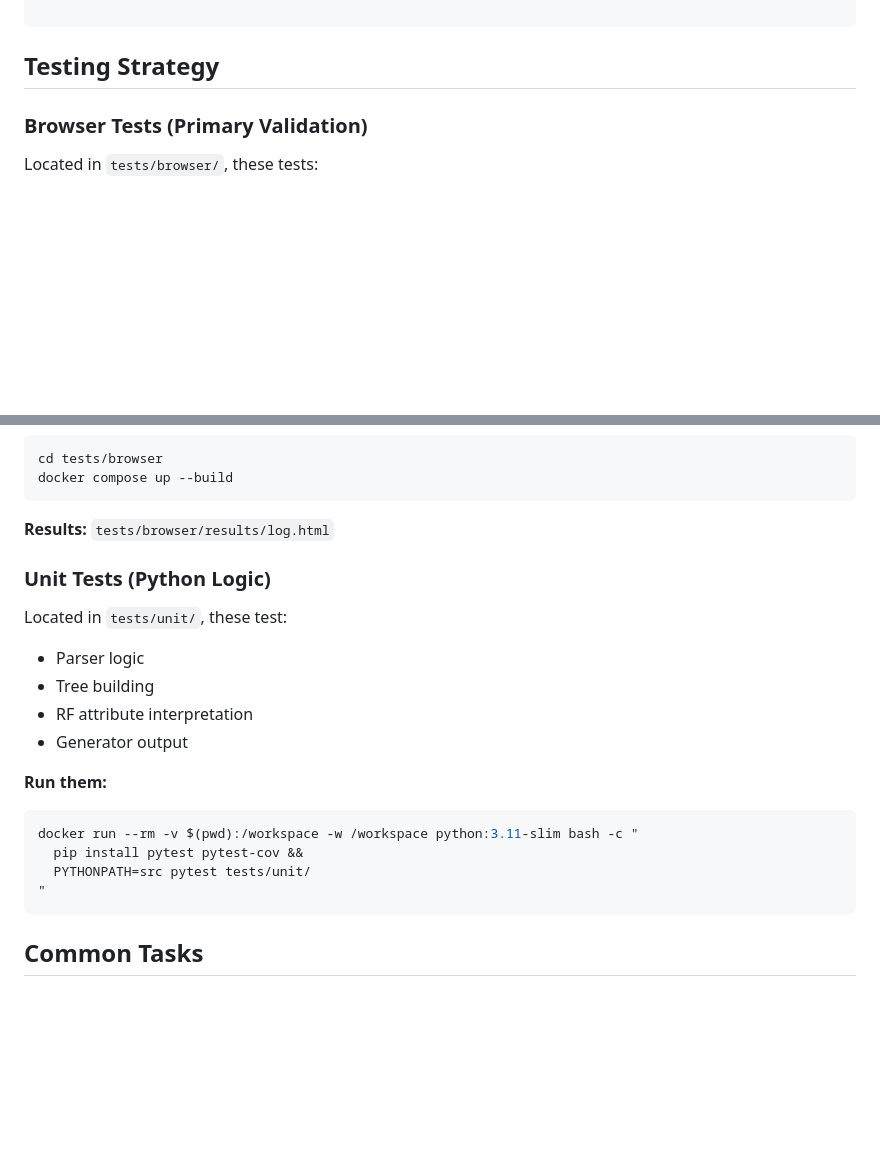
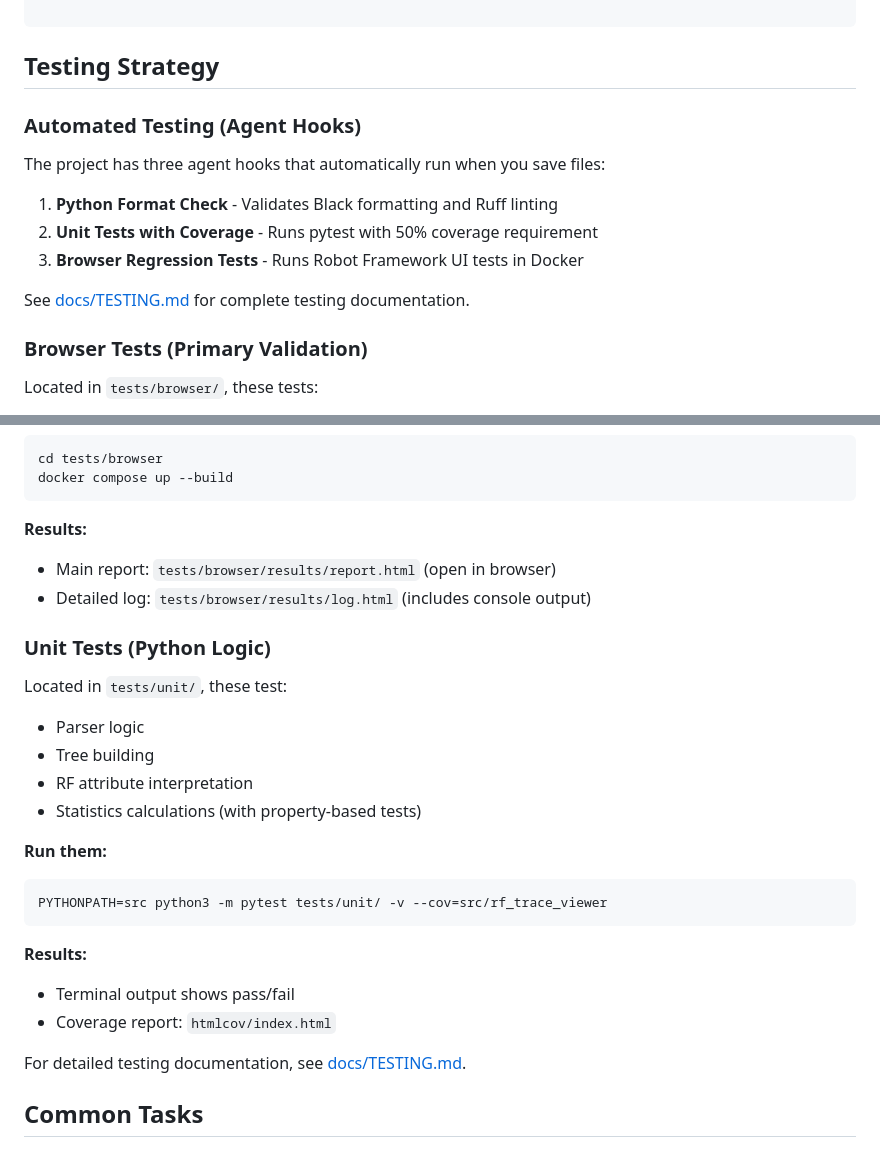
Before and after one commit to xtergo/robotframework-trace-report, a Markdown page: CONTRIBUTING.md, 2 parts joined by grey strips. Rendered like a GitHub page; blank space fills up the shorter version.

````diff
--- a/CONTRIBUTING.md
+++ b/CONTRIBUTING.md
@@ -85,6 +85,16 @@ robotframework-trace-report/
 
 ## Testing Strategy
 
+### Automated Testing (Agent Hooks)
+
+The project has three agent hooks that automatically run when you save files:
+
+1. **Python Format Check** - Validates Black formatting and Ruff linting
+2. **Unit Tests with Coverage** - Runs pytest with 50% coverage requirement
+3. **Browser Regression Tests** - Runs Robot Framework UI tests in Docker
+
+See [docs/TESTING.md](docs/TESTING.md) for complete testing documentation.
+
 ### Browser Tests (Primary Validation)
 
 Located in `tests/browser/`, these tests:
@@ -99,7 +109,9 @@ cd tests/browser
 docker compose up --build
 ```
 
-**Results:** `tests/browser/results/log.html`
+**Results:**
+- Main report: `tests/browser/results/report.html` (open in browser)
+- Detailed log: `tests/browser/results/log.html` (includes console output)
 
 ### Unit Tests (Python Logic)
 
@@ -107,15 +119,18 @@ Located in `tests/unit/`, these test:
 - Parser logic
 - Tree building
 - RF attribute interpretation
-- Generator output
+- Statistics calculations (with property-based tests)
 
 **Run them:**
 ```bash
-docker run --rm -v $(pwd):/workspace -w /workspace python:3.11-slim bash -c "
-  pip install pytest pytest-cov &&
-  PYTHONPATH=src pytest tests/unit/
-"
+PYTHONPATH=src python3 -m pytest tests/unit/ -v --cov=src/rf_trace_viewer
 ```
+
+**Results:**
+- Terminal output shows pass/fail
+- Coverage report: `htmlcov/index.html`
+
+For detailed testing documentation, see [docs/TESTING.md](docs/TESTING.md).
 
 ## Common Tasks
 
````
Also changed, not shown: docs/TESTING.md (added, +276 -0 lines), 1 other file.
